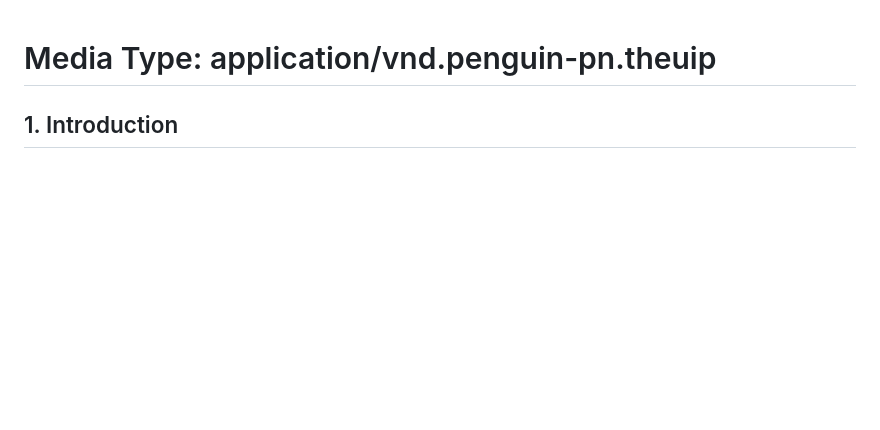
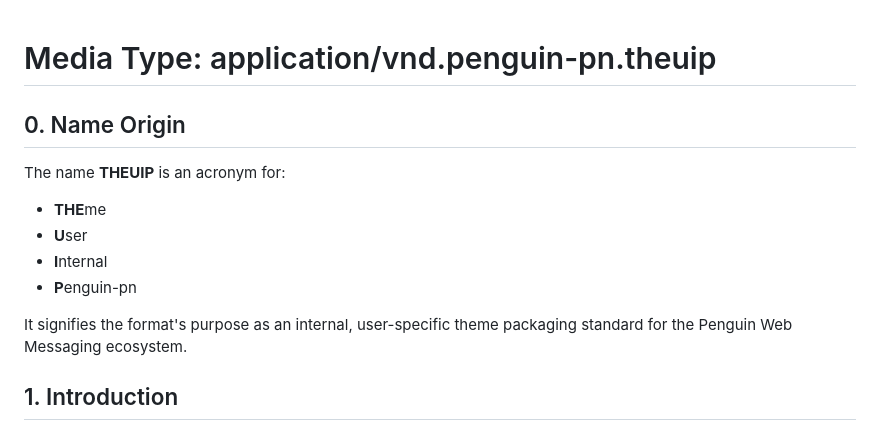
Before and after one commit to Penguin-Pn/web_message, a Markdown page: doc/v1.0.0/theuip.md, the part around the change. Rendered like a GitHub page; blank space fills up the shorter version.

Commit message:
Add name origin section to theuip.md
Added a section explaining the origin of the name THEUIP and its significance.

```diff
--- a/doc/v1.0.0/theuip.md
+++ b/doc/v1.0.0/theuip.md
@@ -1,4 +1,13 @@
 # Media Type: application/vnd.penguin-pn.theuip
+
+## 0. Name Origin
+The name **THEUIP** is an acronym for:
+*   **THE**me
+*   **U**ser
+*   **I**nternal
+*   **P**enguin-pn
+
+It signifies the format's purpose as an internal, user-specific theme packaging standard for the Penguin Web Messaging ecosystem.
 
 ## 1. Introduction
 The `application/vnd.penguin-pn.theuip` media type defines an openly documented binary format used for storing and transmitting UI themes for the **Penguin Web Messaging** application.
```
